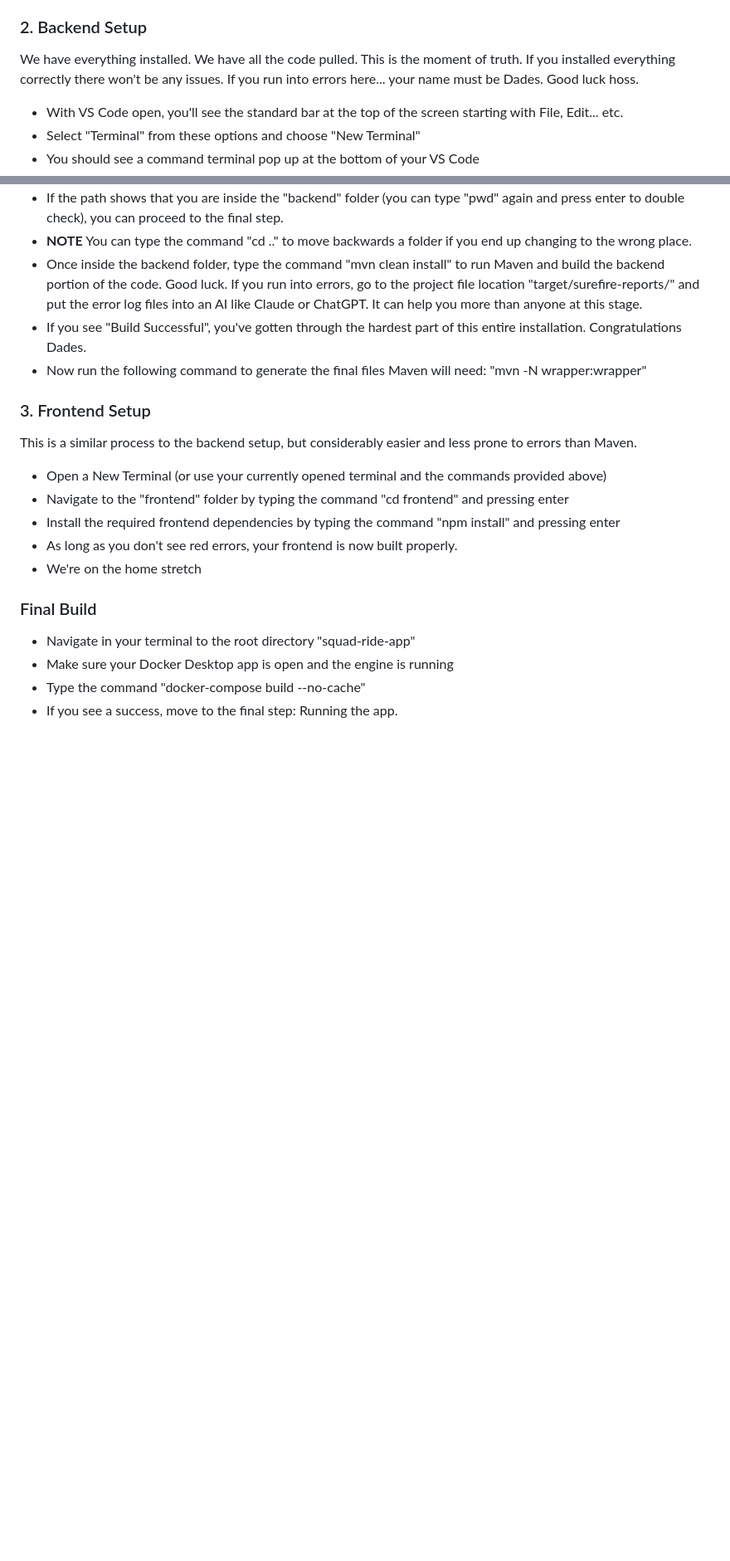
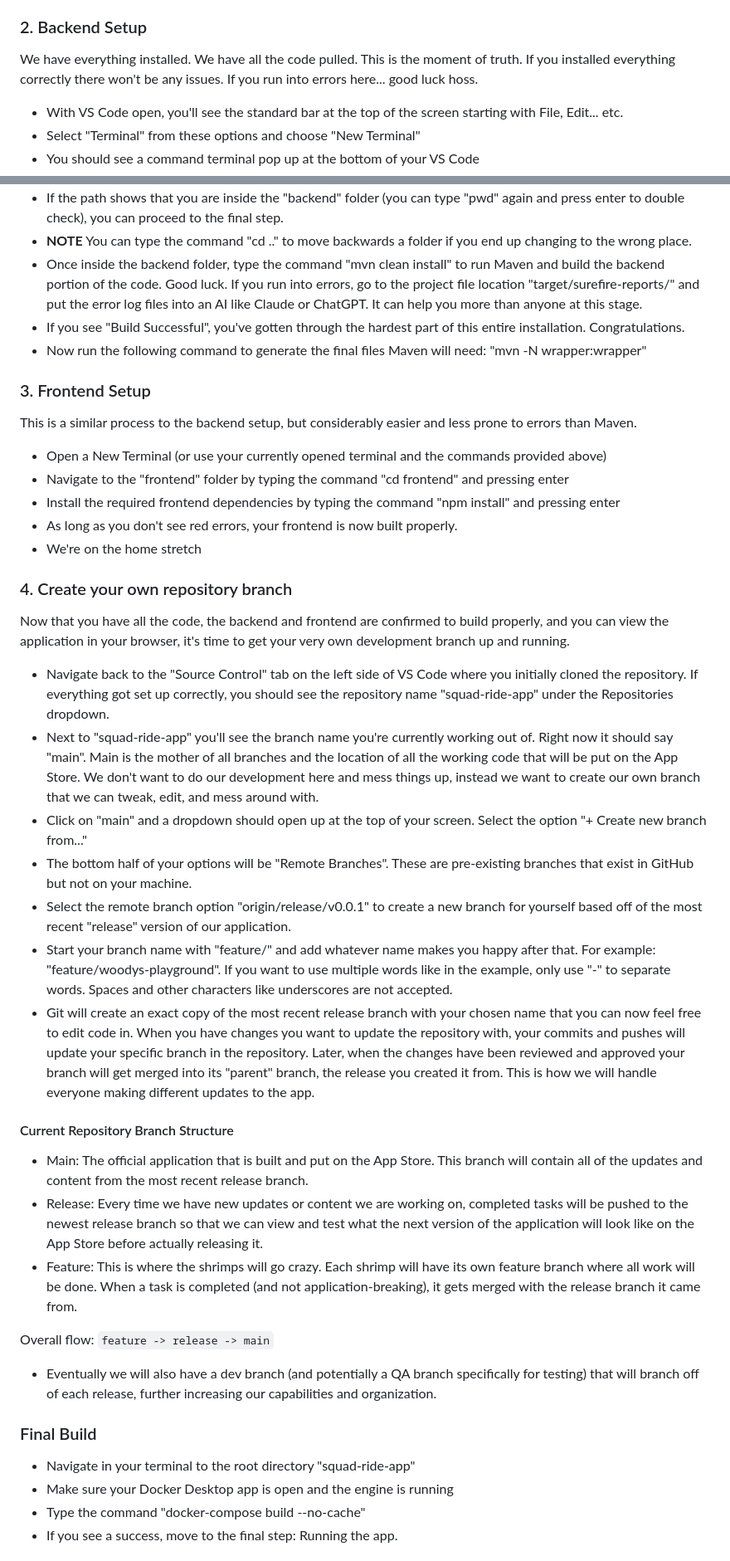
Before and after one commit to pwoodru/squad-ride-app, a Markdown page: docs/SETUP.md, 2 parts joined by grey strips. Shown: that part at 83% size. Rendered like a GitHub page; blank space fills up the shorter version.

Commit message:
SETUP finalization
Completed the steps for installing software and getting the project setup on the local machine. Added instructions for creating your own repository branch to make sure no one makes changes to main and goofs us all.

```diff
--- a/docs/SETUP.md
+++ b/docs/SETUP.md
@@ -94,7 +94,7 @@ It's time to get all the code in your system.
 - Once setup, you will now have the entire code project in VS Code with all of the correct prerequisites installed
 
 ### 2. Backend Setup
-We have everything installed. We have all the code pulled. This is the moment of truth. If you installed everything correctly there won't be any issues. If you run into errors here... your name must be Dades. Good luck hoss.
+We have everything installed. We have all the code pulled. This is the moment of truth. If you installed everything correctly there won't be any issues. If you run into errors here... good luck hoss.
 
 - With VS Code open, you'll see the standard bar at the top of the screen starting with File, Edit... etc.
 - Select "Terminal" from these options and choose "New Terminal"
@@ -105,7 +105,7 @@ We have everything installed. We have all the code pulled. This is the moment of
 - If the path shows that you are inside the "backend" folder (you can type "pwd" again and press enter to double check), you can proceed to the final step.
 - **NOTE** You can type the command "cd .." to move backwards a folder if you end up changing to the wrong place.
 - Once inside the backend folder, type the command "mvn clean install" to run Maven and build the backend portion of the code. Good luck. If you run into errors, go to the project file location "target/surefire-reports/" and put the error log files into an AI like Claude or ChatGPT. It can help you more than anyone at this stage.
-- If you see "Build Successful", you've gotten through the hardest part of this entire installation. Congratulations Dades.
+- If you see "Build Successful", you've gotten through the hardest part of this entire installation. Congratulations.
 - Now run the following command to generate the final files Maven will need: "mvn -N wrapper:wrapper"
 
 ### 3. Frontend Setup
@@ -116,6 +116,27 @@ This is a similar process to the backend setup, but considerably easier and less
 - Install the required frontend dependencies by typing the command "npm install" and pressing enter
 - As long as you don't see red errors, your frontend is now built properly.
 - We're on the home stretch
+
+### 4. Create your own repository branch
+Now that you have all the code, the backend and frontend are confirmed to build properly, and you can view the application in your browser, it's time to get your very own development branch up and running.
+
+- Navigate back to the "Source Control" tab on the left side of VS Code where you initially cloned the repository. If everything got set up correctly, you should see the repository name "squad-ride-app" under the Repositories dropdown.
+- Next to "squad-ride-app" you'll see the branch name you're currently working out of. Right now it should say "main". Main is the mother of all branches and the location of all the working code that will be put on the App Store. We don't want to do our development here and mess things up, instead we want to create our own branch that we can tweak, edit, and mess around with.
+- Click on "main" and a dropdown should open up at the top of your screen. Select the option "+ Create new branch from..."
+- The bottom half of your options will be "Remote Branches". These are pre-existing branches that exist in GitHub but not on your machine.
+- Select the remote branch option "origin/release/v0.0.1" to create a new branch for yourself based off of the most recent "release" version of our application.
+- Start your branch name with "feature/" and add whatever name makes you happy after that. For example: "feature/woodys-playground". If you want to use multiple words like in the example, only use "-" to separate words. Spaces and other characters like underscores are not accepted.
+- Git will create an exact copy of the most recent release branch with your chosen name that you can now feel free to edit code in. When you have changes you want to update the repository with, your commits and pushes will update your specific branch in the repository. Later, when the changes have been reviewed and approved your branch will get merged into its "parent" branch, the release you created it from. This is how we will handle everyone making different updates to the app.
+
+#### Current Repository Branch Structure
+
+- Main: The official application that is built and put on the App Store. This branch will contain all of the updates and content from the most recent release branch.
+- Release: Every time we have new updates or content we are working on, completed tasks will be pushed to the newest release branch so that we can view and test what the next version of the application will look like on the App Store before actually releasing it.
+- Feature: This is where the shrimps will go crazy. Each shrimp will have its own feature branch where all work will be done. When a task is completed (and not application-breaking), it gets merged with the release branch it came from.
+
+Overall flow: `feature -> release -> main`
+
+- Eventually we will also have a dev branch (and potentially a QA branch specifically for testing) that will branch off of each release, further increasing our capabilities and organization.
 
 ### Final Build
 - Navigate in your terminal to the root directory "squad-ride-app"
```
Also changed, not shown: other parts of docs/SETUP.md (+1 -2 lines).
